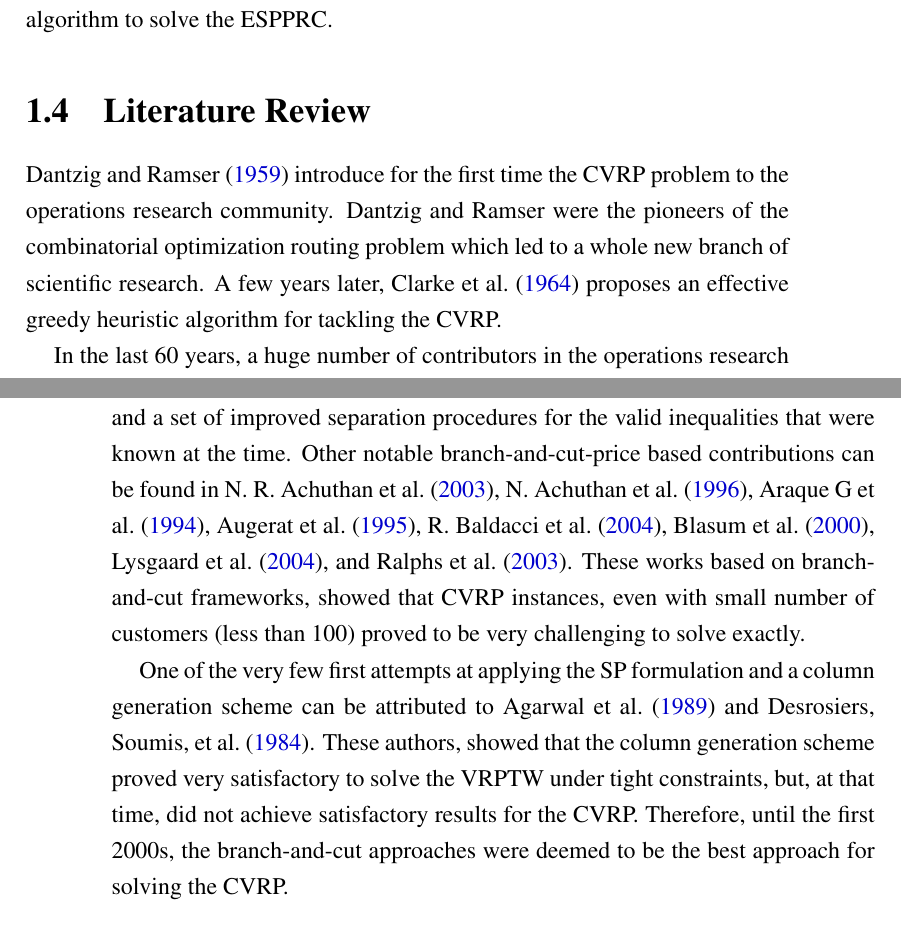
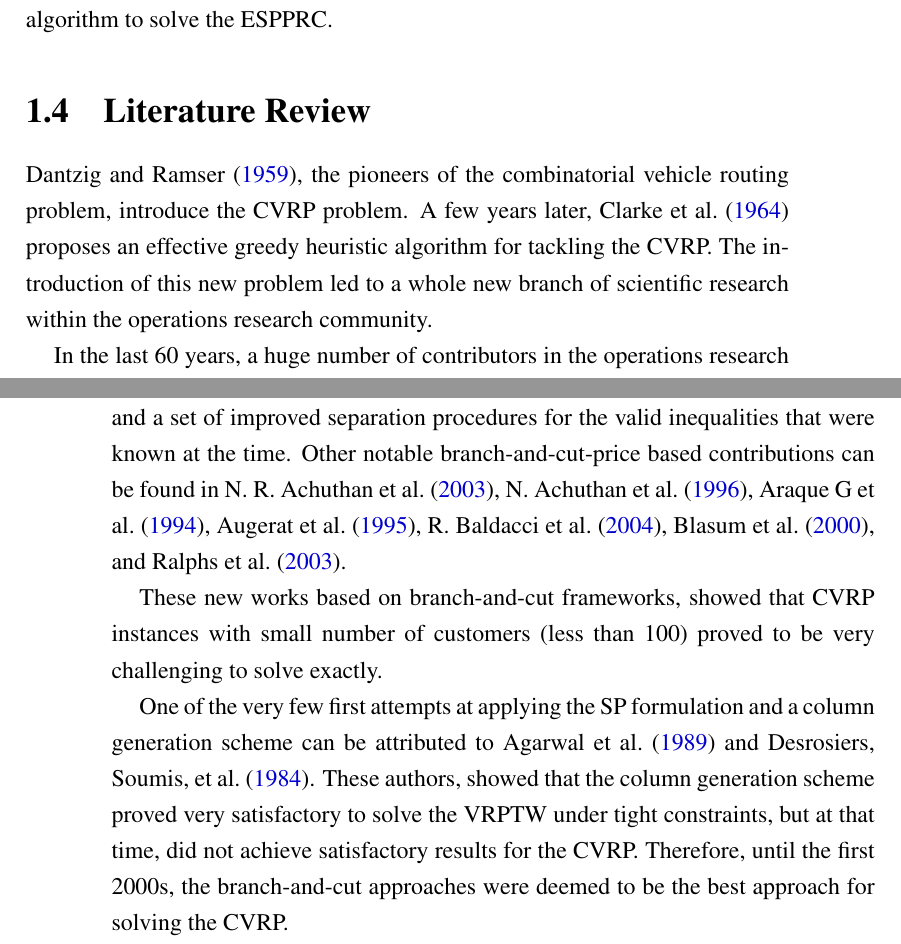
Before and after one commit to dparo/master-thesis.tex, a LaTeX book (main.tex, which reads Content/Chapters/introduction.tex): two parts of pages 37 and 38 of 105, joined at a grey line, cut so that both start at the same text. Compiled offline with pdfLaTeX.

Commit message:
More stuff.

```diff
--- a/Content/Chapters/introduction.tex
+++ b/Content/Chapters/introduction.tex
@@ -880,13 +880,13 @@ bound to each node.
 \section{Literature Review}
 \label{sec:intro-literature-review}
 
-\textcite{dantzig1959} introduce for the first time
-the CVRP problem to the operations research community.
-\citeauthor{dantzig1959} were the pioneers of the
-combinatorial optimization routing problem
-which led to a whole new branch of scientific research.
+\textcite{dantzig1959},
+the pioneers of the combinatorial vehicle routing problem,
+introduce the CVRP problem.
 A few years later, \textcite{clarke1964} proposes
 an effective greedy heuristic algorithm for tackling the CVRP.
+The introduction of this new problem led to a whole new branch
+of scientific research within the operations research community.
 
 In the last 60 years, a huge number of contributors in
 the operations research community have studied and proposed many
@@ -910,9 +910,10 @@ proposed a branch-and-cut framework and
 a set of improved separation procedures for
 the valid inequalities that were known at the time.
 Other notable branch-and-cut-price based contributions
-can be found in \textcite{araqueg1994, augerat1995, achuthan1996, blasum2000, ralphs2003, achuthan2003, baldacci2004, lysgaard2004}.
-These works based on branch-and-cut frameworks, showed that CVRP instances,
-even with small number of customers (less than 100) proved
+can be found in \textcite{araqueg1994, augerat1995, achuthan1996, blasum2000, ralphs2003, achuthan2003, baldacci2004}.
+
+These new works based on branch-and-cut frameworks, showed that CVRP instances
+with small number of customers (less than 100) proved
 to be very challenging to solve exactly.
 
 
@@ -921,7 +922,7 @@ the SP formulation and a column generation scheme can
 be attributed to \textcite{desrosiers1984, agarwal1989}.
 These authors, showed that the column generation scheme proved
 very satisfactory to solve the VRPTW under tight constraints,
-but, at that time, did not achieve satisfactory results for the CVRP.
+but at that time, did not achieve satisfactory results for the CVRP.
 Therefore, until the first 2000s, the branch-and-cut approaches
 were deemed to be the best approach for solving the CVRP.
 
```
Also changed, not shown: Content/Chapters/introduction.tex (4 more changed lines).
